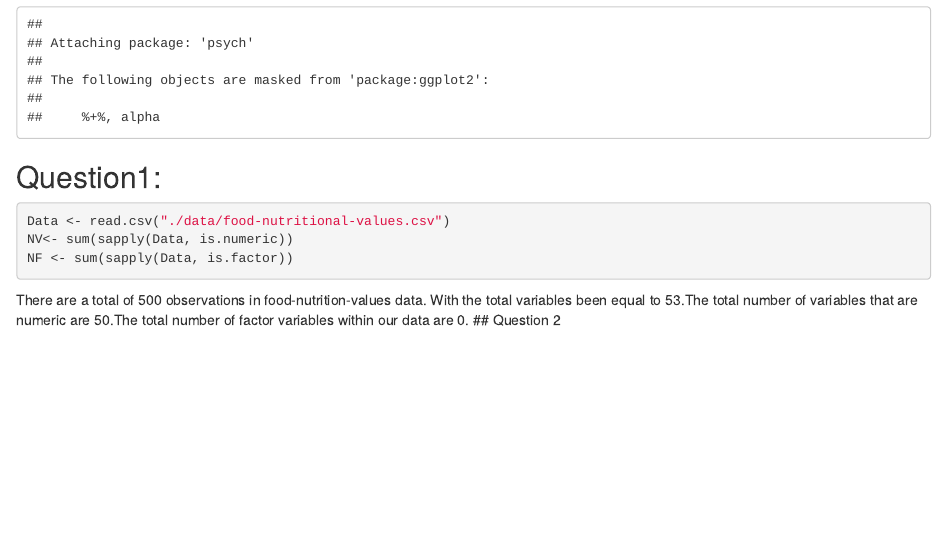
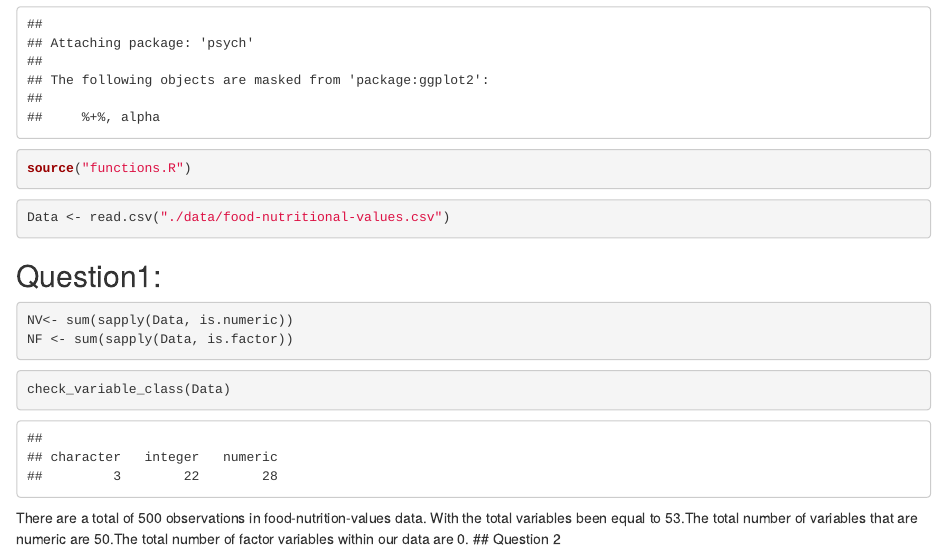
Before and after one commit to vanlog/ML-pca, an R Markdown document (PCA-exercises2.Rmd): the page in a window 1100 px wide, from 460 px down. Rendered offline with R 4.5, knitr and Pandoc, with nearby package versions.

Commit message:
ADD source + call to class fun

````diff
--- a/PCA-exercises2.Rmd
+++ b/PCA-exercises2.Rmd
@@ -8,10 +8,19 @@ output: html_document
 ```{r setup, include=FALSE}
 knitr::opts_chunk$set(echo = TRUE)
 ```
+
 ```{r}
 library(tidyverse)
 library(dplyr)
 library(psych)
+```
+
+```{r}
+source("functions.R")
+```
+
+```{r}
+Data <- read.csv("./data/food-nutritional-values.csv")
 ```
 
 
@@ -19,14 +28,15 @@ library(psych)
 ## Question1:
 ```{r}
 
-Data <- read.csv("./data/food-nutritional-values.csv")
+
 NV<- sum(sapply(Data, is.numeric))
 NF <- sum(sapply(Data, is.factor))
 
-
-
 ```
 
+```{r}
+check_variable_class(Data)
+```
 
 
 There are a total of `r nrow(Data)` observations in food-nutrition-values data. With the total variables been equal to  `r ncol(Data)`.The total number of variables that are numeric are `r NV`.The total number of factor variables within our data are  `r NF`.
````
